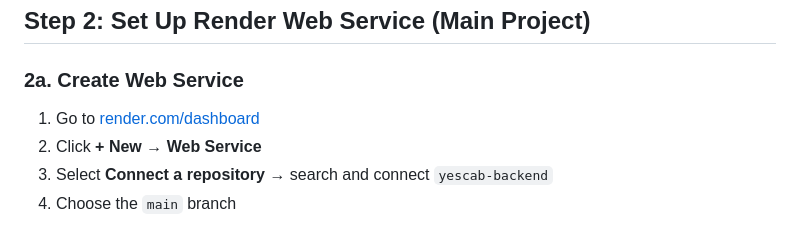
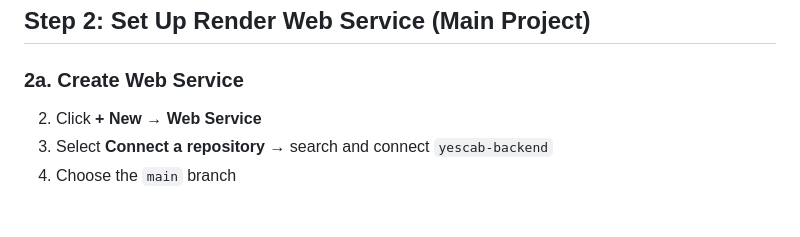
Before and after one commit to TheCodeofVinayakSwami/YesCab1, a Markdown page: README.md, the part around the change. GitHub-like rendering.

Commit message:
Remove duplicate Render dashboard link from README

```diff
--- a/README.md
+++ b/README.md
@@ -44,7 +44,6 @@ git push -u origin main
 ## Step 2: Set Up Render Web Service (Main Project)
 
 ### 2a. Create Web Service
-1. Go to [render.com/dashboard](https://render.com/dashboard)
 2. Click **+ New** → **Web Service**
 3. Select **Connect a repository** → search and connect `yescab-backend`
 4. Choose the `main` branch
```
